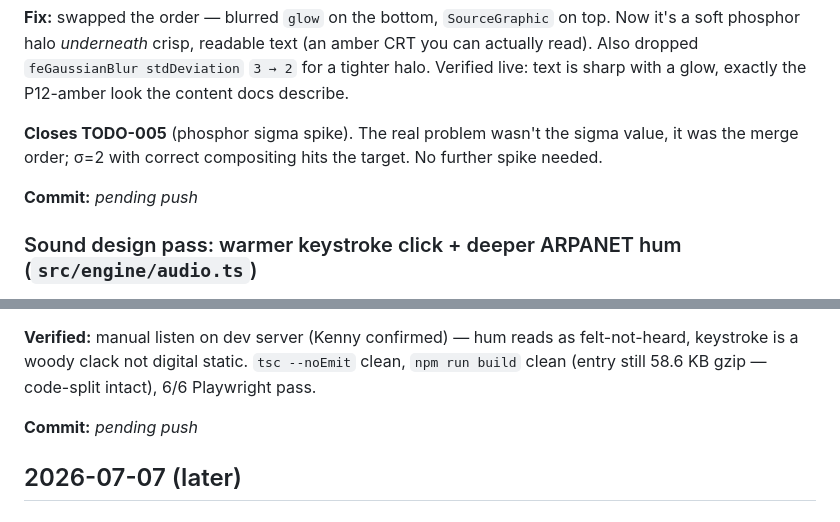
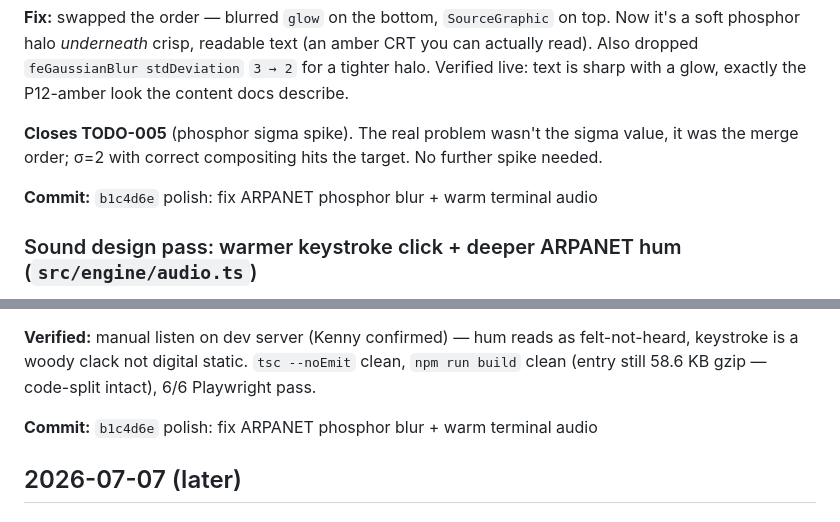
Before and after one commit to cs-keni/chronicle, a Markdown page: docs/ENGINEERING_LOG.md, 2 parts joined by grey strips. GitHub-like rendering.

Commit message:
docs: log commit hash b1c4d6e for ARPANET polish
Co-Authored-By: Claude Opus 4.8 <noreply@anthropic.com>

```diff
--- a/docs/ENGINEERING_LOG.md
+++ b/docs/ENGINEERING_LOG.md
@@ -12,7 +12,7 @@
 
 **Closes TODO-005** (phosphor sigma spike). The real problem wasn't the sigma value, it was the merge order; σ=2 with correct compositing hits the target. No further spike needed.
 
-**Commit:** _pending push_
+**Commit:** `b1c4d6e` polish: fix ARPANET phosphor blur + warm terminal audio
 
 ### Sound design pass: warmer keystroke click + deeper ARPANET hum (`src/engine/audio.ts`)
 
@@ -24,7 +24,7 @@
 
 **Verified:** manual listen on dev server (Kenny confirmed) — hum reads as felt-not-heard, keystroke is a woody clack not digital static. `tsc --noEmit` clean, `npm run build` clean (entry still 58.6 KB gzip — code-split intact), 6/6 Playwright pass.
 
-**Commit:** _pending push_
+**Commit:** `b1c4d6e` polish: fix ARPANET phosphor blur + warm terminal audio
 
 ## 2026-07-07 (later)
 
```
